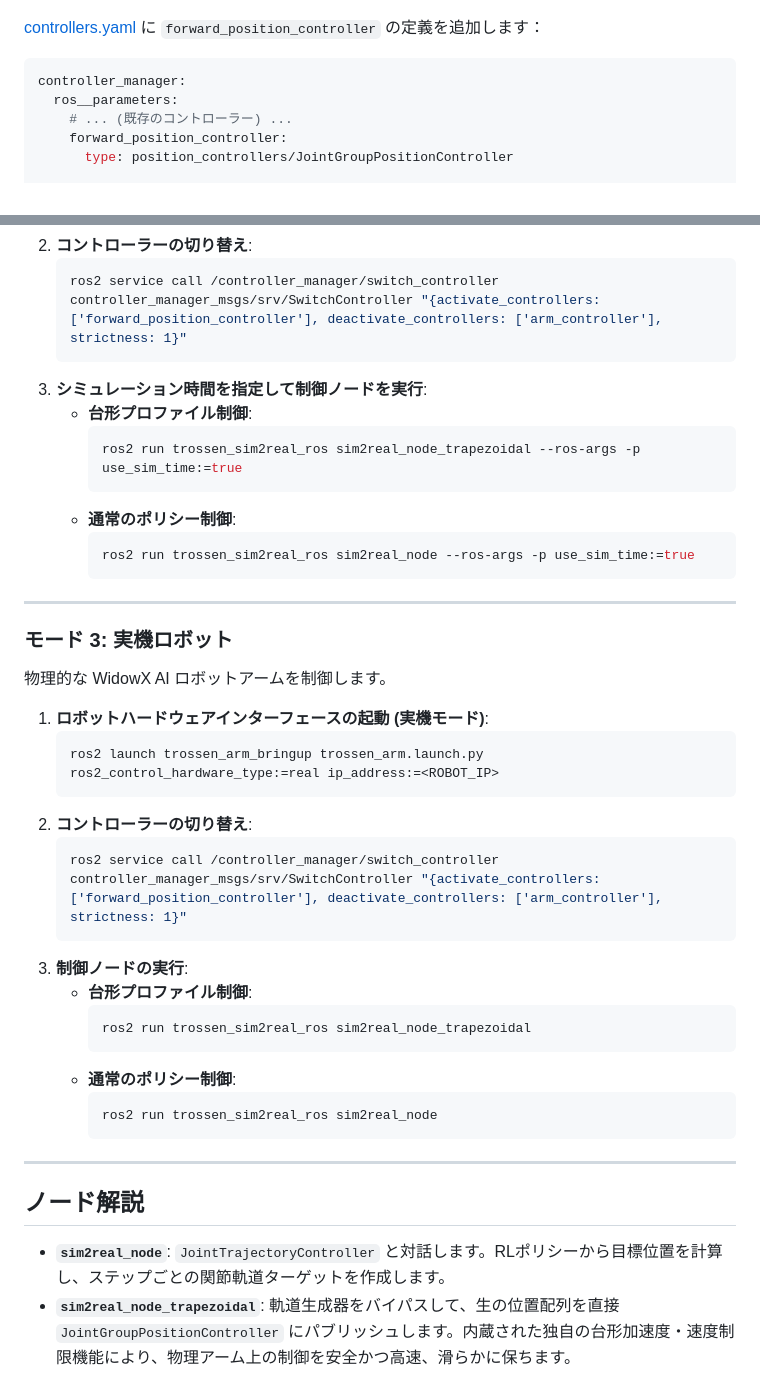
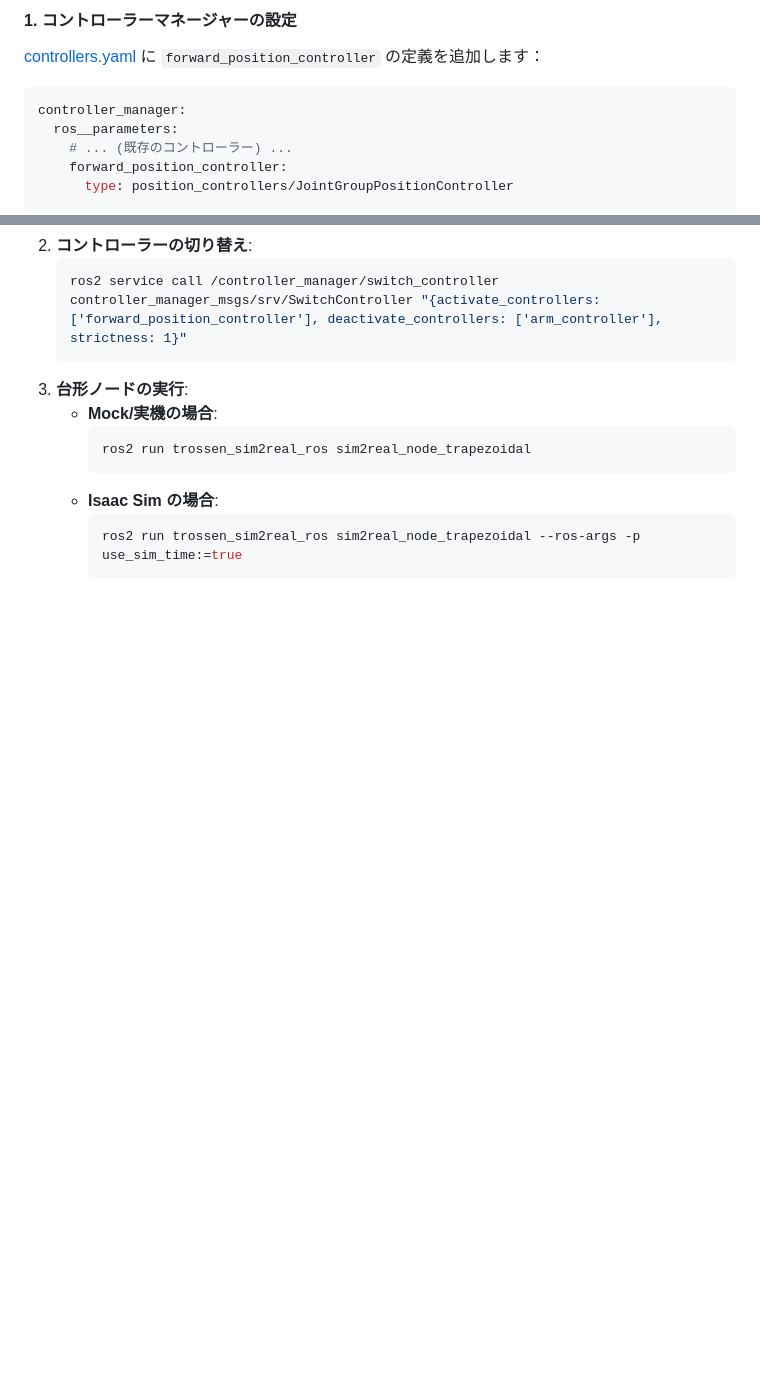
Before and after one commit to Hayato-80/trossen_sim2real_ros, a Markdown page: README_ja.md, 2 parts joined by grey strips. Drawn GitHub-style; blank space fills up the shorter version.

````diff
--- a/README_ja.md
+++ b/README_ja.md
@@ -19,3 +142,4 @@
+#### 1. コントローラーマネージャーの設定
 [controllers.yaml](file:///home/hayato/rl_ws/isaac_ros-dev/src/trossen_arm_ros/trossen_arm_bringup/config/controllers.yaml) に `forward_position_controller` の定義を追加します：
 
 ```yaml
@@ -118,43 +195,12 @@ source install/setup.bash
    ```bash
    ros2 service call /controller_manager/switch_controller controller_manager_msgs/srv/SwitchController "{activate_controllers: ['forward_position_controller'], deactivate_controllers: ['arm_controller'], strictness: 1}"
    ```
-3. **シミュレーション時間を指定して制御ノードを実行**:
-   * **台形プロファイル制御**:
+3. **台形ノードの実行**:
+   * **Mock/実機の場合**:
+     ```bash
+     ros2 run trossen_sim2real_ros sim2real_node_trapezoidal
+     ```
+   * **Isaac Sim の場合**:
      ```bash
      ros2 run trossen_sim2real_ros sim2real_node_trapezoidal --ros-args -p use_sim_time:=true
      ```
-   * **通常のポリシー制御**:
-     ```bash
-     ros2 run trossen_sim2real_ros sim2real_node --ros-args -p use_sim_time:=true
-     ```
-
----
-
-### モード 3: 実機ロボット
-
-物理的な WidowX AI ロボットアームを制御します。
-
-1. **ロボットハードウェアインターフェースの起動 (実機モード)**:
-   ```bash
-   ros2 launch trossen_arm_bringup trossen_arm.launch.py ros2_control_hardware_type:=real ip_address:=<ROBOT_IP>
-   ```
-2. **コントローラーの切り替え**:
-   ```bash
-   ros2 service call /controller_manager/switch_controller controller_manager_msgs/srv/SwitchController "{activate_controllers: ['forward_position_controller'], deactivate_controllers: ['arm_controller'], strictness: 1}"
-   ```
-3. **制御ノードの実行**:
-   * **台形プロファイル制御**:
-     ```bash
-     ros2 run trossen_sim2real_ros sim2real_node_trapezoidal
-     ```
-   * **通常のポリシー制御**:
-     ```bash
-     ros2 run trossen_sim2real_ros sim2real_node
-     ```
-
----
-
-## ノード解説
-
-* **`sim2real_node`**: `JointTrajectoryController` と対話します。RLポリシーから目標位置を計算し、ステップごとの関節軌道ターゲットを作成します。
-* **`sim2real_node_trapezoidal`**: 軌道生成器をバイパスして、生の位置配列を直接 `JointGroupPositionController` にパブリッシュします。内蔵された独自の台形加速度・速度制限機能により、物理アーム上の制御を安全かつ高速、滑らかに保ちます。
````
Also changed, not shown: other parts of README_ja.md (+134 -58 lines), README.md (+141 -95 lines).
